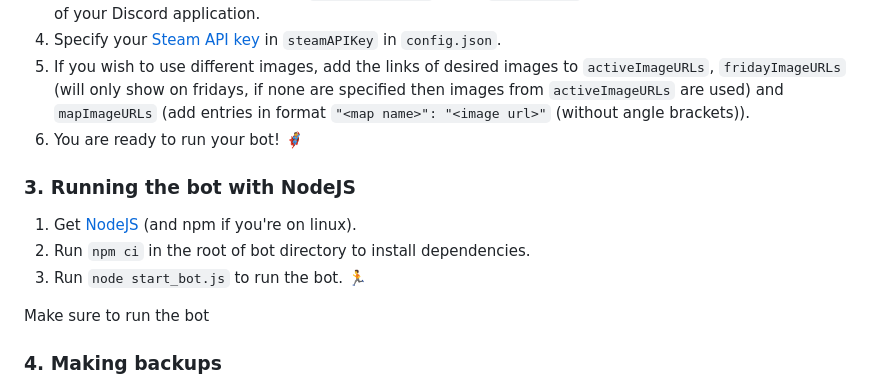
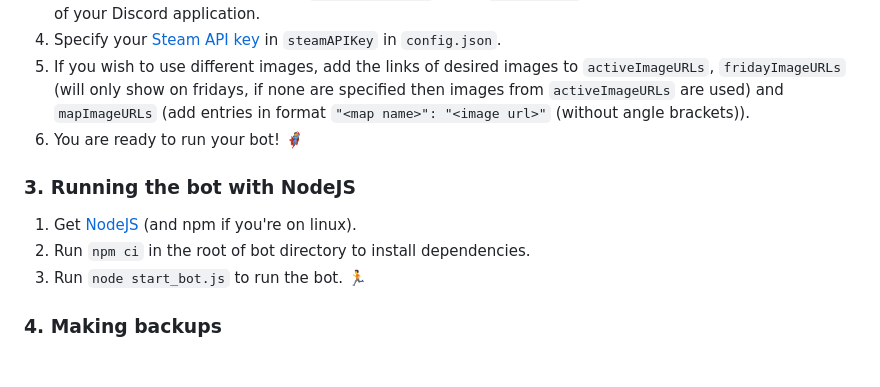
Before and after one commit to GleammerRay/INTERLINKED, a Markdown page: README.md, the part around the change. GitHub-like rendering; blank space fills up the shorter version.

```diff
--- a/README.md
+++ b/README.md
@@ -109,14 +109,11 @@ Make sure to download the [latest bot release](https://github.com/GleammerRay/IN
 5. If you wish to use different images, add the links of desired images to `activeImageURLs`, `fridayImageURLs` (will only show on fridays, if none are specified then images from `activeImageURLs` are used) and `mapImageURLs` (add entries in format `"<map name>": "<image url>"` (without angle brackets)).
 6. You are ready to run your bot! 🦸
 
-
 ### 3. Running the bot with NodeJS
 
 1. Get [NodeJS](https://nodejs.org/en/download/) (and npm if you're on linux).
 2. Run `npm ci` in the root of bot directory to install dependencies.
 3. Run `node start_bot.js` to run the bot. 🏃
-
-Make sure to run the bot
 
 ### 4. Making backups
 
```
